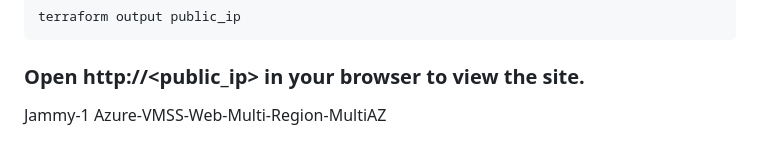
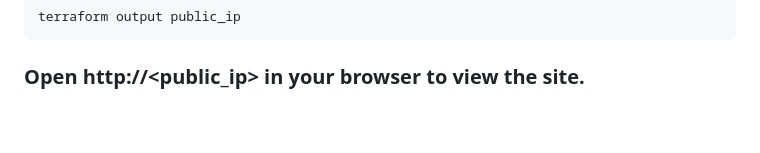
Before and after one commit to Jammy-1/Azure-VMSS-Web-Multi-Region-MultiAZ, a Markdown page: readme.md, the part around the change. Rendered like a GitHub page.

Commit message:
- Read me

````diff
--- a/readme.md
+++ b/readme.md
@@ -177,5 +177,3 @@ terraform output public_ip
 ```
 
 ### Open http://<public_ip> in your browser to view the site.
-
-Jammy-1 Azure-VMSS-Web-Multi-Region-MultiAZ
````
